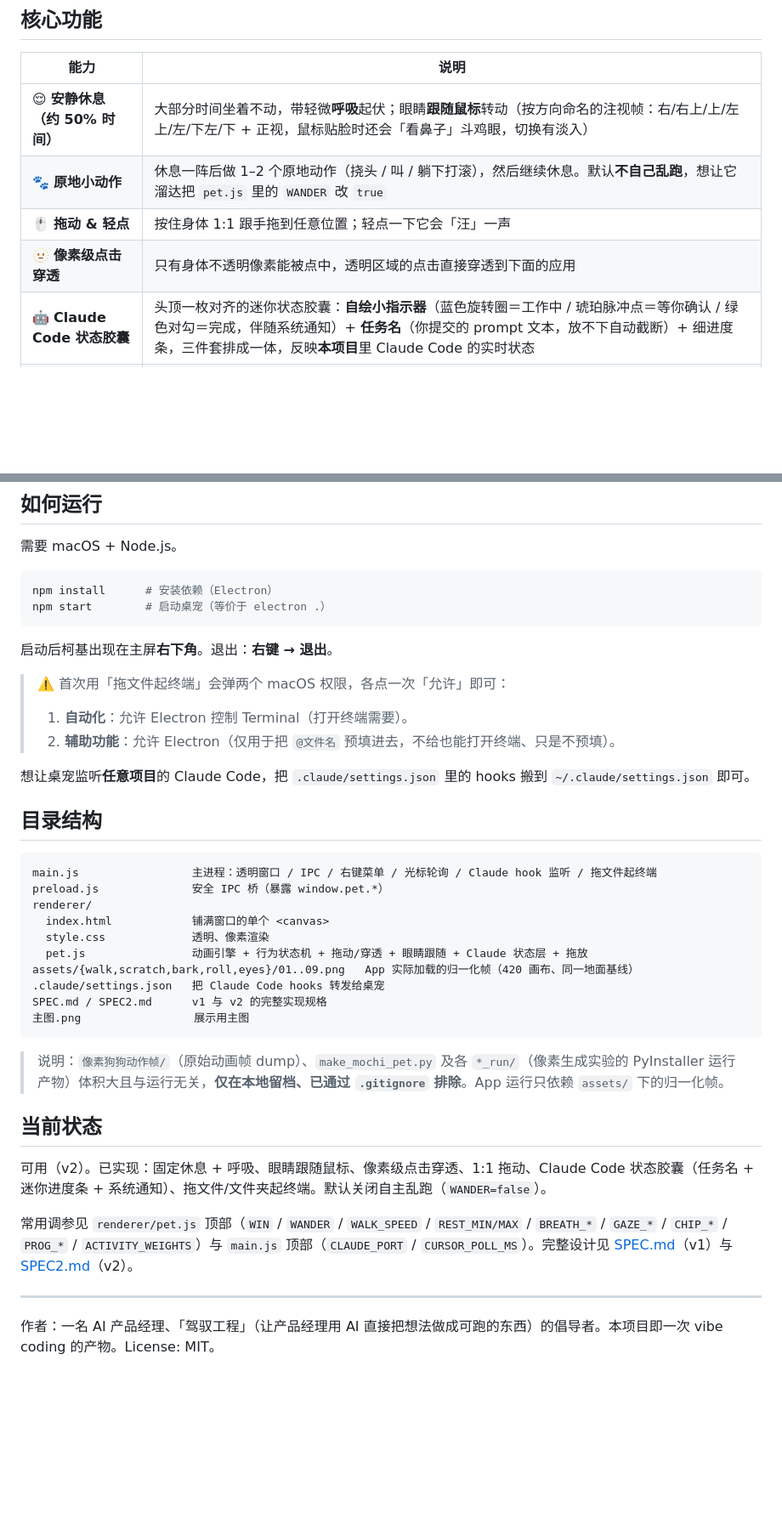
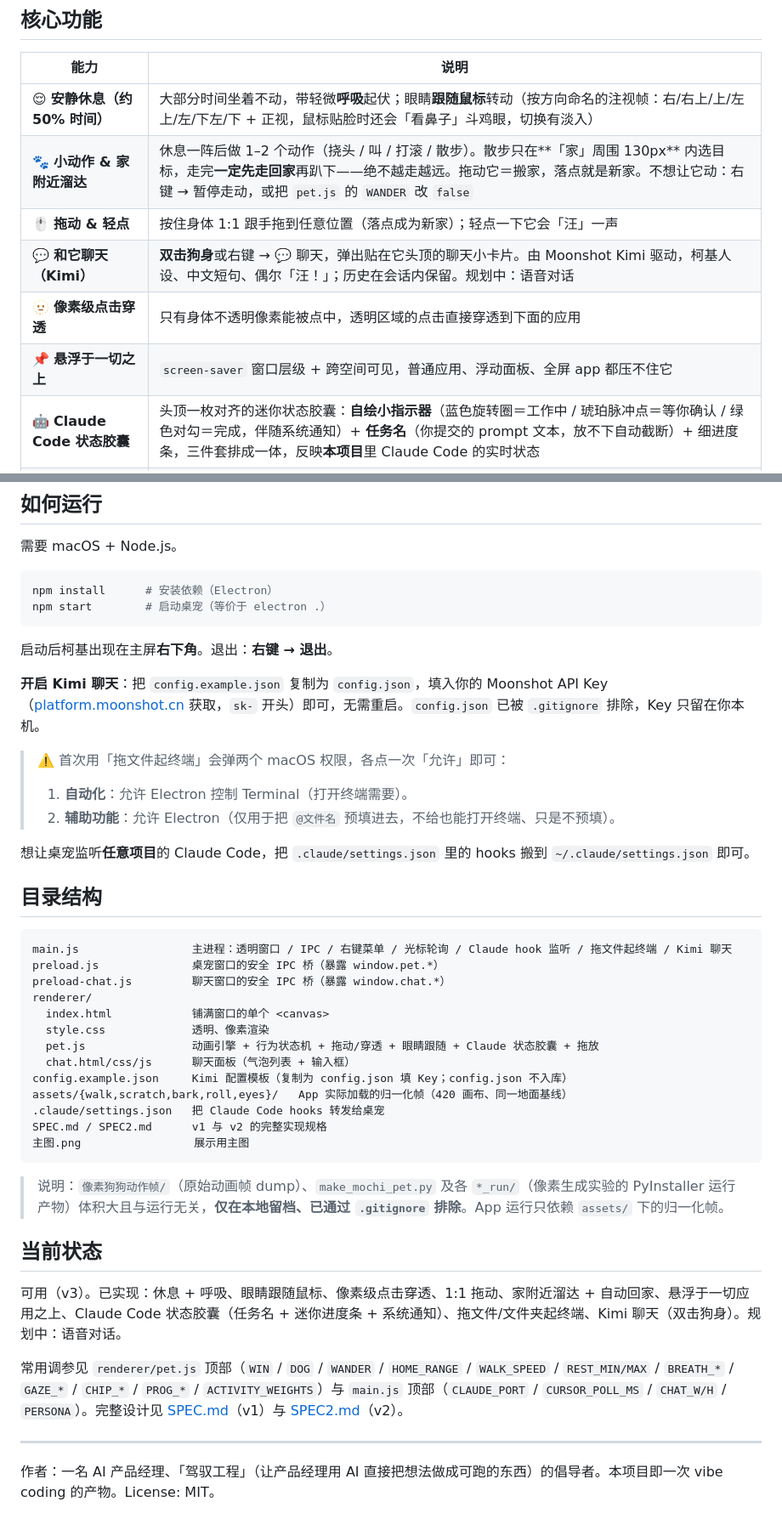
Before and after one commit to realruian/desktop-pet, a Markdown page: README.md, 2 parts joined by grey strips. Shown at 85% size. Drawn GitHub-style; blank space fills up the shorter version.

Commit message:
docs: README for v3 — smaller dog, wander-home, top-level, Kimi chat
Co-Authored-By: Claude Opus 4.8 (1M context) <noreply@anthropic.com>

````diff
--- a/README.md
+++ b/README.md
@@ -19,9 +19,11 @@
 | 能力 | 说明 |
 | --- | --- |
 | 😌 **安静休息（约 50% 时间）** | 大部分时间坐着不动，带轻微**呼吸**起伏；眼睛**跟随鼠标**转动（按方向命名的注视帧：右/右上/上/左上/左/下左/下 + 正视，鼠标贴脸时还会「看鼻子」斗鸡眼，切换有淡入） |
-| 🐾 **原地小动作** | 休息一阵后做 1–2 个原地动作（挠头 / 叫 / 躺下打滚），然后继续休息。默认**不自己乱跑**，想让它溜达把 `pet.js` 里的 `WANDER` 改 `true` |
-| 🖱️ **拖动 & 轻点** | 按住身体 1:1 跟手拖到任意位置；轻点一下它会「汪」一声 |
+| 🐾 **小动作 & 家附近溜达** | 休息一阵后做 1–2 个动作（挠头 / 叫 / 打滚 / 散步）。散步只在**「家」周围 130px** 内选目标，走完**一定先走回家**再趴下——绝不越走越远。拖动它＝搬家，落点就是新家。不想让它动：右键 → 暂停走动，或把 `pet.js` 的 `WANDER` 改 `false` |
+| 🖱️ **拖动 & 轻点** | 按住身体 1:1 跟手拖到任意位置（落点成为新家）；轻点一下它会「汪」一声 |
+| 💬 **和它聊天（Kimi）** | **双击狗身**或右键 → 💬 聊天，弹出贴在它头顶的聊天小卡片。由 Moonshot Kimi 驱动，柯基人设、中文短句、偶尔「汪！」；历史在会话内保留。规划中：语音对话 |
 | 🫥 **像素级点击穿透** | 只有身体不透明像素能被点中，透明区域的点击直接穿透到下面的应用 |
+| 📌 **悬浮于一切之上** | `screen-saver` 窗口层级 + 跨空间可见，普通应用、浮动面板、全屏 app 都压不住它 |
 | 🤖 **Claude Code 状态胶囊** | 头顶一枚对齐的迷你状态胶囊：**自绘小指示器**（蓝色旋转圈＝工作中 / 琥珀脉冲点＝等你确认 / 绿色对勾＝完成，伴随系统通知）+ **任务名**（你提交的 prompt 文本，放不下自动截断）+ 细进度条，三件套排成一体，反映**本项目**里 Claude Code 的实时状态 |
 | 📊 **迷你进度条** | 胶囊下沿一条 3px 细进度条：按「已用时长 + 已完成工具调用数」**渐近**估算进度（工作中最多 ~90%，不虚标），任务真正结束（Stop）时才填满变绿，随后整个胶囊淡出 |
 | 📂 **拖文件起终端** | 把 Finder 的文件/文件夹拖到它身上 → 打开 Terminal、`cd` 过去并运行 `claude`；拖的是文件时还会把 `@文件名` 预填进输入框（不自动发送） |
@@ -54,6 +57,8 @@ npm start        # 启动桌宠（等价于 electron .）
 
 启动后柯基出现在主屏**右下角**。退出：**右键 → 退出**。
 
+**开启 Kimi 聊天**：把 `config.example.json` 复制为 `config.json`，填入你的 Moonshot API Key（[platform.moonshot.cn](https://platform.moonshot.cn) 获取，`sk-` 开头）即可，无需重启。`config.json` 已被 `.gitignore` 排除，Key 只留在你本机。
+
 > ⚠️ 首次用「拖文件起终端」会弹两个 macOS 权限，各点一次「允许」即可：
 > 1. **自动化**：允许 Electron 控制 Terminal（打开终端需要）。
 > 2. **辅助功能**：允许 Electron（仅用于把 `@文件名` 预填进去，不给也能打开终端、只是不预填）。
@@ -63,13 +68,16 @@ npm start        # 启动桌宠（等价于 electron .）
 ## 目录结构
 
 ```
-main.js                 主进程：透明窗口 / IPC / 右键菜单 / 光标轮询 / Claude hook 监听 / 拖文件起终端
-preload.js              安全 IPC 桥（暴露 window.pet.*）
+main.js                 主进程：透明窗口 / IPC / 右键菜单 / 光标轮询 / Claude hook 监听 / 拖文件起终端 / Kimi 聊天
+preload.js              桌宠窗口的安全 IPC 桥（暴露 window.pet.*）
+preload-chat.js         聊天窗口的安全 IPC 桥（暴露 window.chat.*）
 renderer/
   index.html            铺满窗口的单个 <canvas>
   style.css             透明、像素渲染
-  pet.js                动画引擎 + 行为状态机 + 拖动/穿透 + 眼睛跟随 + Claude 状态层 + 拖放
-assets/{walk,scratch,bark,roll,eyes}/01..09.png   App 实际加载的归一化帧（420 画布、同一地面基线）
+  pet.js                动画引擎 + 行为状态机 + 拖动/穿透 + 眼睛跟随 + Claude 状态胶囊 + 拖放
+  chat.html/css/js      聊天面板（气泡列表 + 输入框）
+config.example.json     Kimi 配置模板（复制为 config.json 填 Key；config.json 不入库）
+assets/{walk,scratch,bark,roll,eyes}/   App 实际加载的归一化帧（420 画布、同一地面基线）
 .claude/settings.json   把 Claude Code hooks 转发给桌宠
 SPEC.md / SPEC2.md      v1 与 v2 的完整实现规格
 主图.png                 展示用主图
@@ -79,9 +87,9 @@ SPEC.md / SPEC2.md      v1 与 v2 的完整实现规格
 
 ## 当前状态
 
-可用（v2）。已实现：固定休息 + 呼吸、眼睛跟随鼠标、像素级点击穿透、1:1 拖动、Claude Code 状态胶囊（任务名 + 迷你进度条 + 系统通知）、拖文件/文件夹起终端。默认关闭自主乱跑（`WANDER=false`）。
+可用（v3）。已实现：休息 + 呼吸、眼睛跟随鼠标、像素级点击穿透、1:1 拖动、家附近溜达 + 自动回家、悬浮于一切应用之上、Claude Code 状态胶囊（任务名 + 迷你进度条 + 系统通知）、拖文件/文件夹起终端、Kimi 聊天（双击狗身）。规划中：语音对话。
 
-常用调参见 `renderer/pet.js` 顶部（`WIN` / `WANDER` / `WALK_SPEED` / `REST_MIN/MAX` / `BREATH_*` / `GAZE_*` / `CHIP_*` / `PROG_*` / `ACTIVITY_WEIGHTS`）与 `main.js` 顶部（`CLAUDE_PORT` / `CURSOR_POLL_MS`）。完整设计见 [SPEC.md](SPEC.md)（v1）与 [SPEC2.md](SPEC2.md)（v2）。
+常用调参见 `renderer/pet.js` 顶部（`WIN` / `DOG` / `WANDER` / `HOME_RANGE` / `WALK_SPEED` / `REST_MIN/MAX` / `BREATH_*` / `GAZE_*` / `CHIP_*` / `PROG_*` / `ACTIVITY_WEIGHTS`）与 `main.js` 顶部（`CLAUDE_PORT` / `CURSOR_POLL_MS` / `CHAT_W/H` / `PERSONA`）。完整设计见 [SPEC.md](SPEC.md)（v1）与 [SPEC2.md](SPEC2.md)（v2）。
 
 ---
 
````
Also changed, not shown: other parts of README.md (+2 -1 lines).
